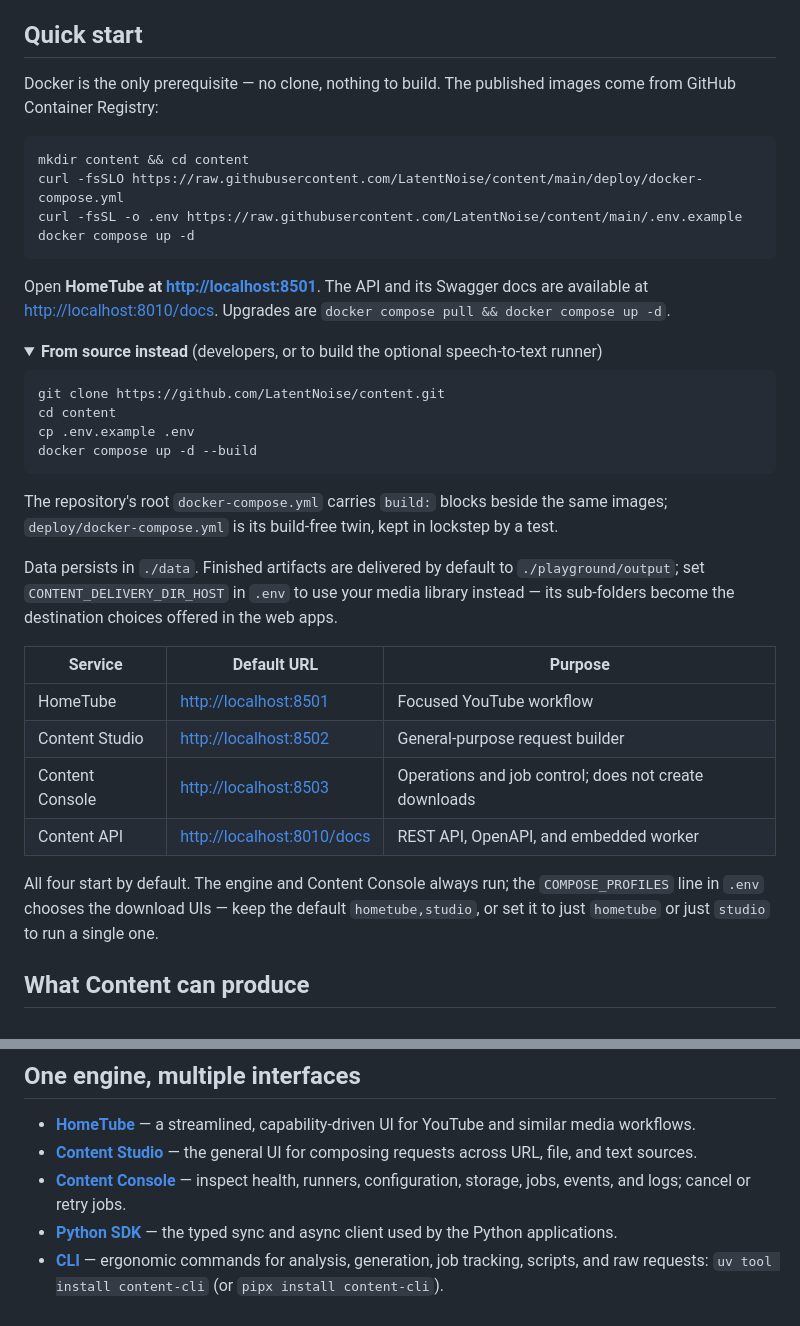
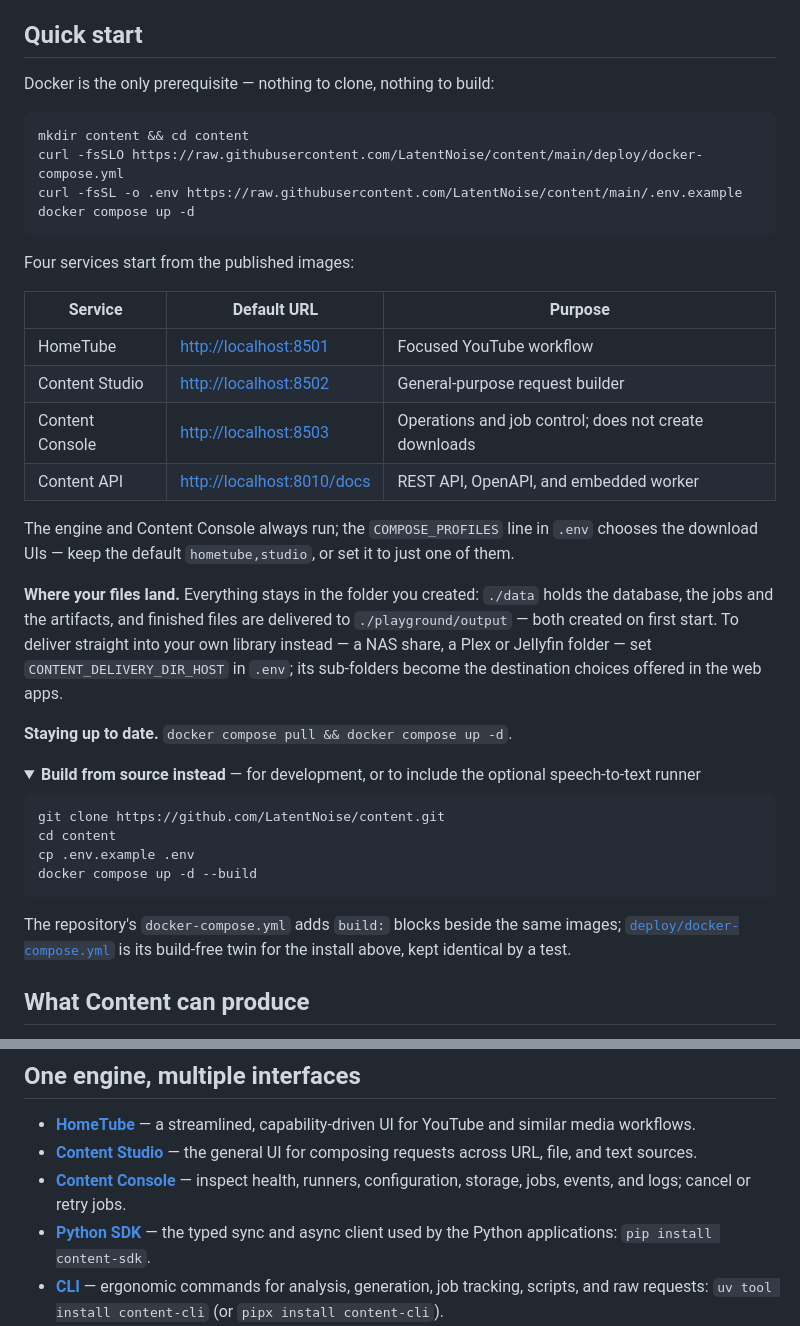
Before and after one commit to LatentNoise/content, a Markdown page: README.md, 2 parts joined by grey strips. GitHub-like rendering; folded sections open.

Commit message:
README: lead with what a user runs, not what a developer builds
The quick start's rewrite is now arranged the way someone installing
reads it: the four commands, then the table answering "what did I just
get", then where the files land and how to point delivery at a real
media library, then the upgrade line. The clone-and-build path keeps its
fold at the end, where development belongs.

The SDK bullet gains its install command too, so all three Python
clients read alike now that they are on PyPI.

````diff
--- a/README.md
+++ b/README.md
@@ -82,8 +82,7 @@ become.**
 
 ## Quick start
 
-Docker is the only prerequisite — no clone, nothing to build. The published
-images come from GitHub Container Registry:
+Docker is the only prerequisite — nothing to clone, nothing to build:
 
 ```bash
 mkdir content && cd content
@@ -92,13 +91,31 @@ curl -fsSL -o .env https://raw.githubusercontent.com/LatentNoise/content/main/.e
 docker compose up -d
 ```
 
-Open **HomeTube at <http://localhost:8501>**. The API and its Swagger docs are
-available at <http://localhost:8010/docs>. Upgrades are
-`docker compose pull && docker compose up -d`.
+Four services start from the published images:
+
+| Service | Default URL | Purpose |
+| --- | --- | --- |
+| HomeTube | <http://localhost:8501> | Focused YouTube workflow |
+| Content Studio | <http://localhost:8502> | General-purpose request builder |
+| Content Console | <http://localhost:8503> | Operations and job control; does not create downloads |
+| Content API | <http://localhost:8010/docs> | REST API, OpenAPI, and embedded worker |
+
+The engine and Content Console always run; the `COMPOSE_PROFILES` line in
+`.env` chooses the download UIs — keep the default `hometube,studio`, or set
+it to just one of them.
+
+**Where your files land.** Everything stays in the folder you created:
+`./data` holds the database, the jobs and the artifacts, and finished files
+are delivered to `./playground/output` — both created on first start. To
+deliver straight into your own library instead — a NAS share, a Plex or
+Jellyfin folder — set `CONTENT_DELIVERY_DIR_HOST` in `.env`; its sub-folders
+become the destination choices offered in the web apps.
+
+**Staying up to date.** `docker compose pull && docker compose up -d`.
 
 <details>
-<summary><b>From source instead</b> (developers, or to build the optional
-speech-to-text runner)</summary>
+<summary><b>Build from source instead</b> — for development, or to include the
+optional speech-to-text runner</summary>
 
 ```bash
 git clone https://github.com/LatentNoise/content.git
@@ -107,28 +124,11 @@ cp .env.example .env
 docker compose up -d --build
 ```
 
-The repository's root `docker-compose.yml` carries `build:` blocks beside the
-same images; `deploy/docker-compose.yml` is its build-free twin, kept in
-lockstep by a test.
+The repository's `docker-compose.yml` adds `build:` blocks beside the same
+images; [`deploy/docker-compose.yml`](deploy/docker-compose.yml) is its
+build-free twin for the install above, kept identical by a test.
 
 </details>
-
-Data persists in `./data`. Finished artifacts are delivered by default to
-`./playground/output`; set `CONTENT_DELIVERY_DIR_HOST` in `.env` to use your
-media library instead — its sub-folders become the destination choices offered
-in the web apps.
-
-| Service | Default URL | Purpose |
-| --- | --- | --- |
-| HomeTube | <http://localhost:8501> | Focused YouTube workflow |
-| Content Studio | <http://localhost:8502> | General-purpose request builder |
-| Content Console | <http://localhost:8503> | Operations and job control; does not create downloads |
-| Content API | <http://localhost:8010/docs> | REST API, OpenAPI, and embedded worker |
-
-All four start by default. The engine and Content Console always run; the
-`COMPOSE_PROFILES` line in `.env` chooses the download UIs — keep the default
-`hometube,studio`, or set it to just `hometube` or just `studio` to run a
-single one.
 
 ## What Content can produce
 
@@ -182,7 +182,7 @@ inventory.
 - **[Content Console](apps/web-admin/README.md)** — inspect health, runners,
   configuration, storage, jobs, events, and logs; cancel or retry jobs.
 - **[Python SDK](packages/python-sdk/README.md)** — the typed sync and async
-  client used by the Python applications.
+  client used by the Python applications: `pip install content-sdk`.
 - **[CLI](apps/cli/README.md)** — ergonomic commands for analysis, generation,
   job tracking, scripts, and raw requests: `uv tool install content-cli`
   (or `pipx install content-cli`).
````
